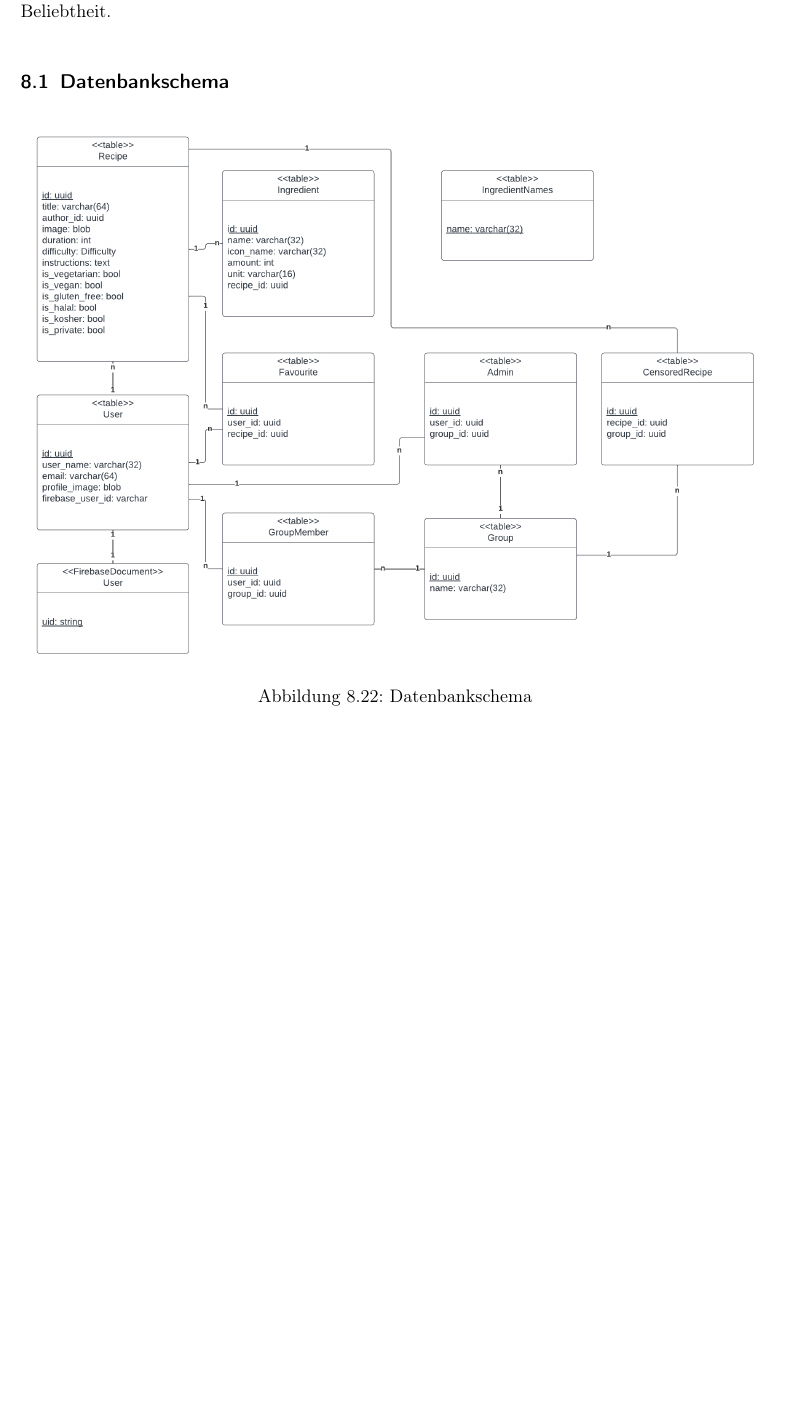
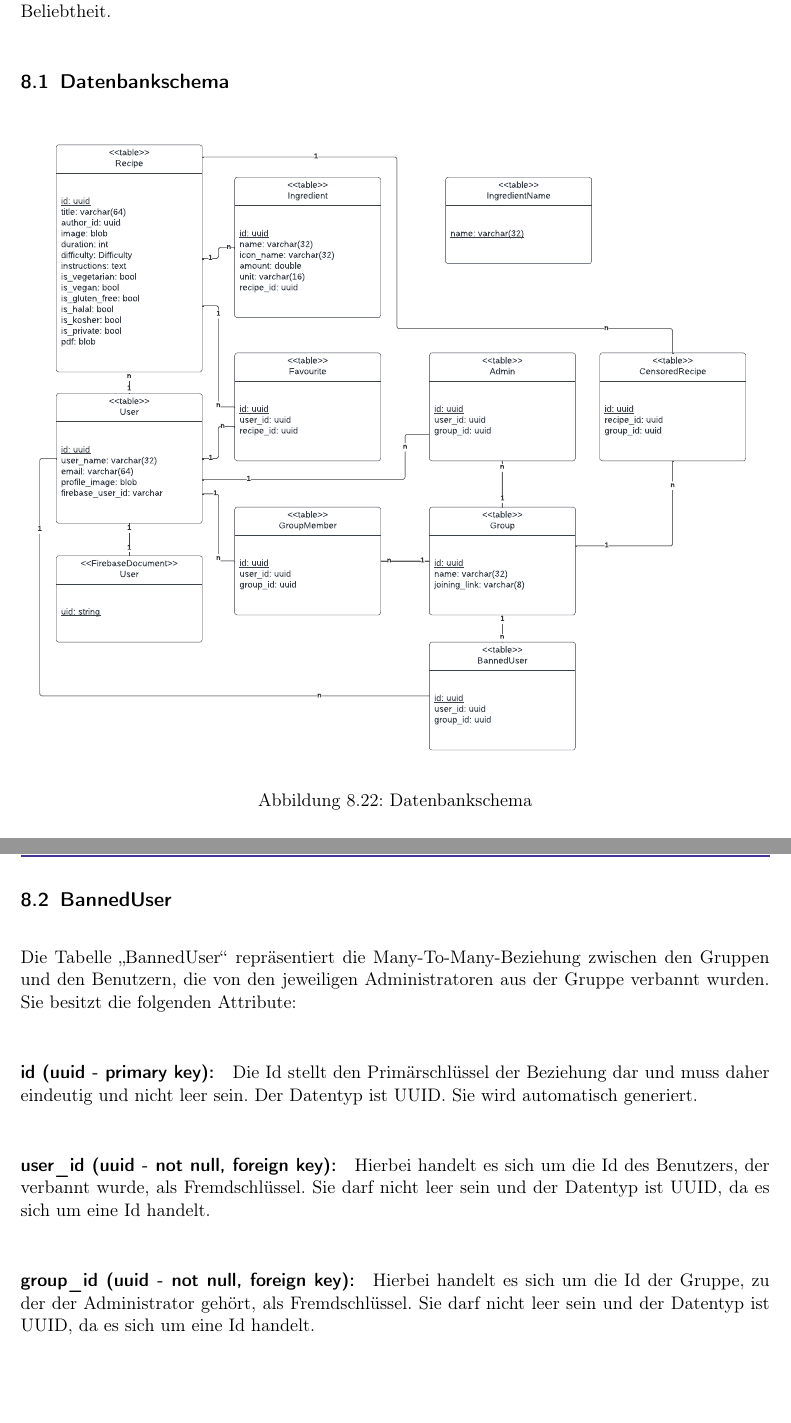
Before and after one commit to KingKoxy/SpiceSquad, a LaTeX document (entwurfsheft/entwurfsheft.tex): part of page 52 of 63 before the commit and two parts of pages 52 and 63 of 64 after it, the two joined at a grey line, cut so that both start at the same text, the shorter picture padded with empty space. Compiled offline with pdfLaTeX.

Commit message:
update database section

```diff
--- a/entwurfsheft/entwurfsheft.tex
+++ b/entwurfsheft/entwurfsheft.tex
@@ -1067,7 +1067,7 @@ Die zugrundeliegende Datenbank soll möglichst nah an unseren Entitäten orienti
 \subsection{Datenbankschema}
 \begin{figure}[htp]
     \centering
-    \includegraphics[width = \linewidth]{images/Database/schema.png}
+    \includegraphics[width = \linewidth]{images/database/databaseSchema.pdf}
     \caption{Datenbankschema}
 \end{figure}
 Im Datenbankschema werden die einzelnen Entitäten der App abgebildet. Die einzelnen Tabellen werden nun genauer erläutert.
@@ -1138,6 +1138,13 @@ Die Tabelle "CensoredRecipe" repräsentiert die Many-To-Many-Beziehung zwischen
 \paragraph{group\_id (uuid - not null, foreign key):} Hierbei handelt es sich um die Id der Gruppe, zu der der Administrator gehört, als Fremdschlüssel. Sie darf nicht leer sein und der Datentyp ist \Gls{uuid}, da es sich um eine Id handelt.
 \newpage
 
+\subsection{BannedUser}
+Die Tabelle "BannedUser" repräsentiert die Many-To-Many-Beziehung zwischen den Gruppen und den Benutzern, die von den jeweiligen Administratoren aus der Gruppe verbannt wurden. Sie besitzt die folgenden Attribute:
+\paragraph{id (uuid - primary key):} Die Id stellt den Primärschlüssel der Beziehung dar und muss daher eindeutig und nicht leer sein. Der Datentyp ist \Gls{uuid}. Sie wird automatisch generiert.
+\paragraph{user\_id (uuid - not null, foreign key):} Hierbei handelt es sich um die Id des Benutzers, der verbannt wurde, als Fremdschlüssel. Sie darf nicht leer sein und der Datentyp ist \Gls{uuid}, da es sich um eine Id handelt.
+\paragraph{group\_id (uuid - not null, foreign key):} Hierbei handelt es sich um die Id der Gruppe, zu der der Administrator gehört, als Fremdschlüssel. Sie darf nicht leer sein und der Datentyp ist \Gls{uuid}, da es sich um eine Id handelt.
+\newpage
+
 \section{Ablaufbeschreibung}
 
 \section{Klassenindex}
```
Also changed, not shown: entwurfsheft/images/Database/schema.png (deleted), entwurfsheft/images/database/databaseSchema.pdf (added).
